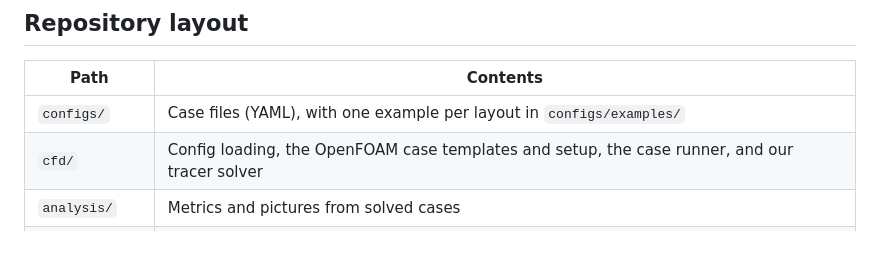
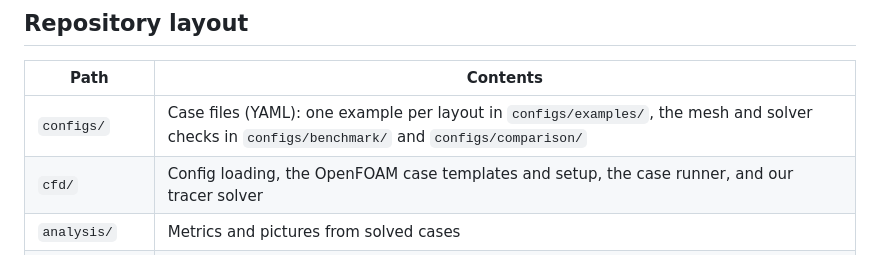
Before and after one commit to jvnvic/stosslueften, a Markdown page: README.md, the part around the change. Drawn GitHub-style.

Commit message:
Docs: comparison configs, overnight plan in log
Co-Authored-By: Claude Opus 5.5 (1M context) <noreply@anthropic.com>

```diff
--- a/README.md
+++ b/README.md
@@ -148,7 +148,7 @@ Invalid values stop with a message that says what to fix. `geometry.render` take
 
 | Path | Contents |
 |---|---|
-| `configs/` | Case files (YAML), with one example per layout in `configs/examples/` |
+| `configs/` | Case files (YAML): one example per layout in `configs/examples/`, the mesh and solver checks in `configs/benchmark/` and `configs/comparison/` |
 | `cfd/` | Config loading, the OpenFOAM case templates and setup, the case runner, and our tracer solver |
 | `analysis/` | Metrics and pictures from solved cases |
 | `geometry/` | Window placement, the Gmsh geometry and mesh generator, and the 3D renders |
```
Also changed, not shown: AGENTS.md (+1 -0 lines), log.md (+13 -0 lines).
